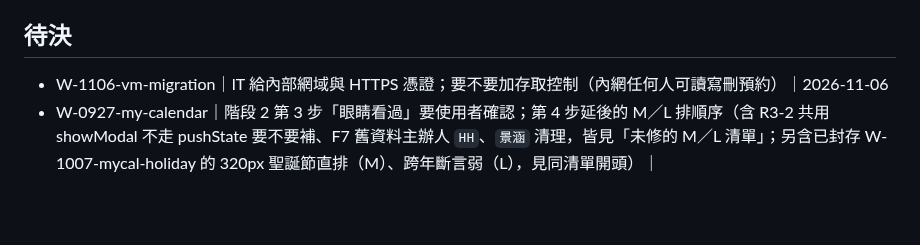
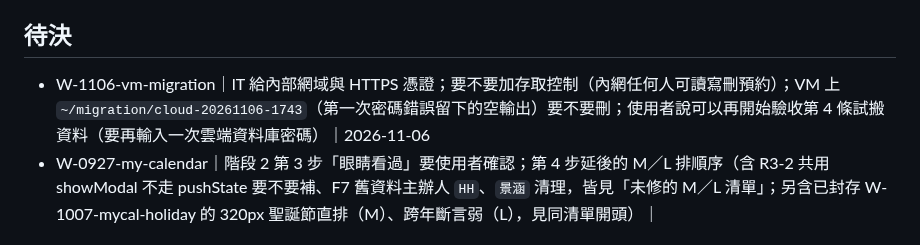
Before and after one commit to gamawork/gama-meeting-room, a Markdown page: TODO.md, the part around the change. Drawn GitHub-style; blank space fills up the shorter version.

Commit message:
TODO 待決：W-1106 第 4 條等使用者開始、VM 空輸出資料夾待確認
Co-Authored-By: Claude Opus 5.5 <noreply@anthropic.com>

```diff
--- a/TODO.md
+++ b/TODO.md
@@ -23,7 +23,7 @@
 
 ## 待決
 
-- W-1106-vm-migration｜IT 給內部網域與 HTTPS 憑證；要不要加存取控制（內網任何人可讀寫刪預約）｜2026-11-06
+- W-1106-vm-migration｜IT 給內部網域與 HTTPS 憑證；要不要加存取控制（內網任何人可讀寫刪預約）；VM 上 `~/migration/cloud-20261106-1743`（第一次密碼錯誤留下的空輸出）要不要刪；使用者說可以再開始驗收第 4 條試搬資料（要再輸入一次雲端資料庫密碼）｜2026-11-06
 - W-0927-my-calendar｜階段 2 第 3 步「眼睛看過」要使用者確認；第 4 步延後的 M／L 排順序（含 R3-2 共用 showModal 不走 pushState 要不要補、F7 舊資料主辦人 `HH`、`景涵` 清理，皆見「未修的 M／L 清單」；另含已封存 W-1007-mycal-holiday 的 320px 聖誕節直排（M）、跨年斷言弱（L），見同清單開頭）｜
 
 ## 進行中工作項
```
